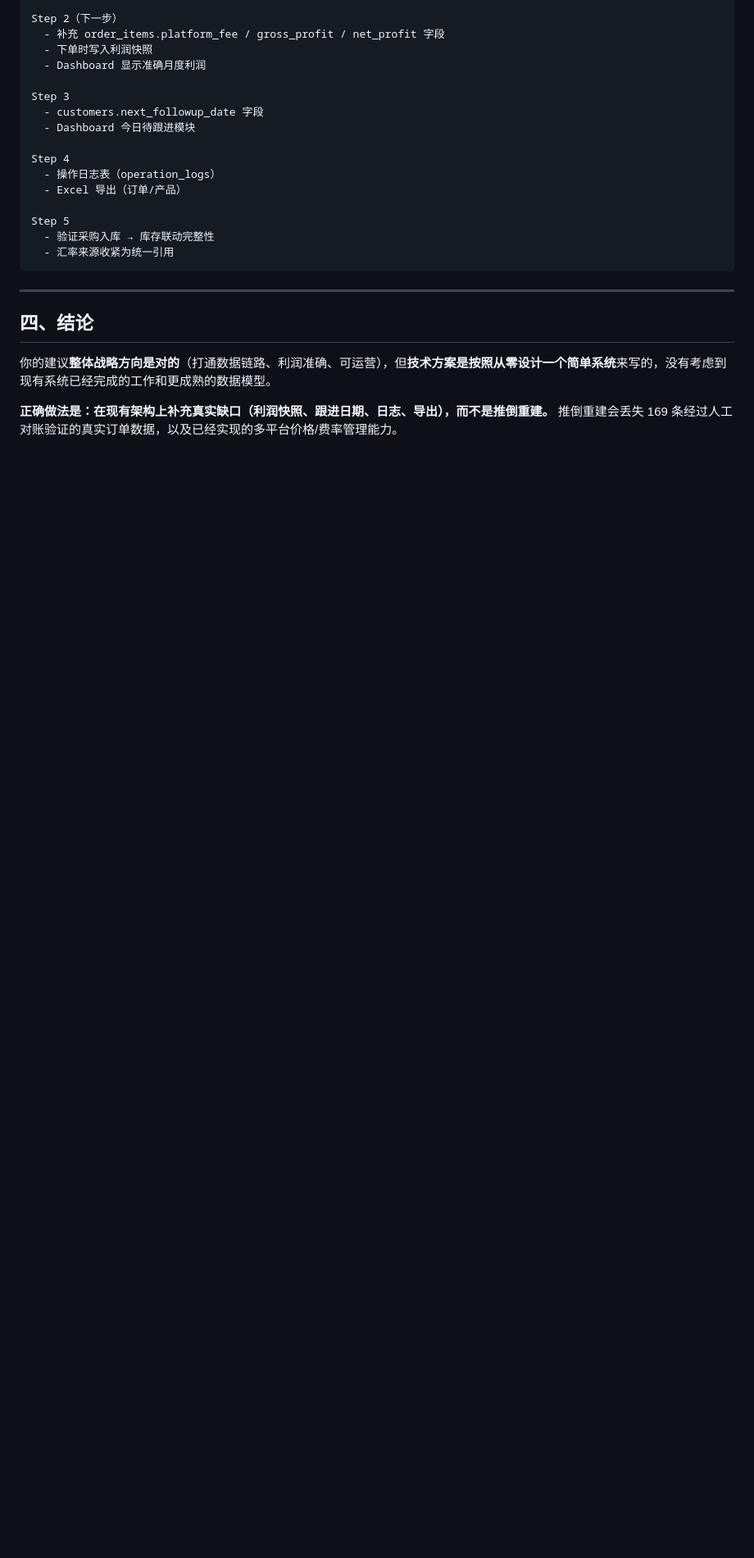
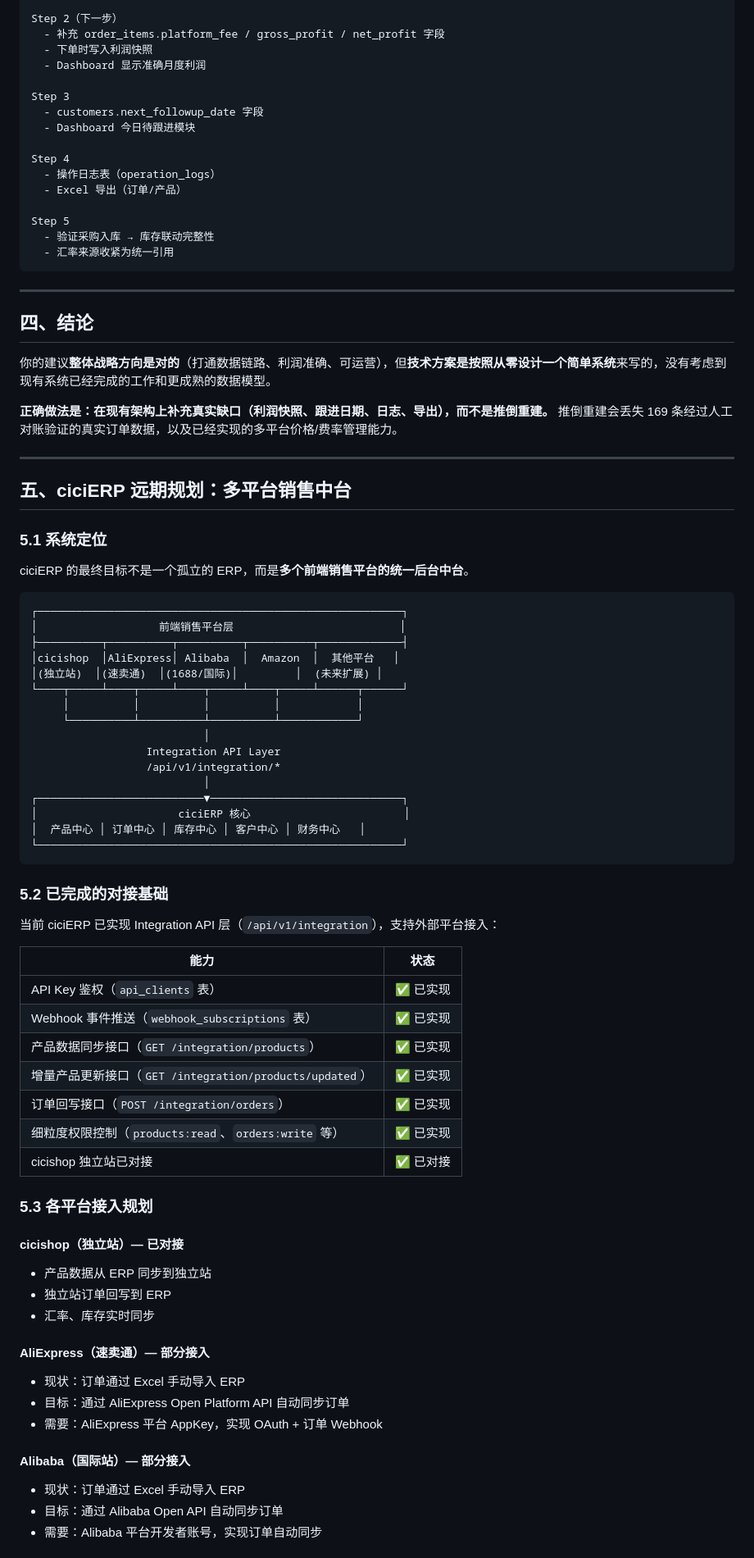
Before and after one commit to wuxiaoyu19900108/ciciERP, a Markdown page: docs/REPLY_TO_CHATGPT_SUGGESTIONS.md, the part around one of its changes. Shown at 82% size. Drawn GitHub-style; blank space fills up the shorter version.

Commit message:
docs: add long-term multi-platform roadmap to ChatGPT reply doc
Co-authored-by: Copilot <223556219+Copilot@users.noreply.github.com>

````diff
--- a/docs/REPLY_TO_CHATGPT_SUGGESTIONS.md
+++ b/docs/REPLY_TO_CHATGPT_SUGGESTIONS.md
@@ -111,3 +111,62 @@ Step 5
 你的建议**整体战略方向是对的**（打通数据链路、利润准确、可运营），但**技术方案是按照从零设计一个简单系统**来写的，没有考虑到现有系统已经完成的工作和更成熟的数据模型。
 
 **正确做法是：在现有架构上补充真实缺口（利润快照、跟进日期、日志、导出），而不是推倒重建。** 推倒重建会丢失 169 条经过人工对账验证的真实订单数据，以及已经实现的多平台价格/费率管理能力。
+
+---
+
+## 五、ciciERP 远期规划：多平台销售中台
+
+### 5.1 系统定位
+
+ciciERP 的最终目标不是一个孤立的 ERP，而是**多个前端销售平台的统一后台中台**。
+
+```
+┌─────────────────────────────────────────────────────────┐
+│                   前端销售平台层                          │
+├──────────┬──────────┬──────────┬──────────┬─────────────┤
+│cicishop  │AliExpress│ Alibaba  │  Amazon  │  其他平台   │
+│(独立站)  │(速卖通)  │(1688/国际)│         │  (未来扩展) │
+└────┬─────┴────┬─────┴────┬─────┴────┬─────┴──────┬──────┘
+     │          │          │          │            │
+     └──────────┴──────────┴──────────┴────────────┘
+                           │
+                  Integration API Layer
+                  /api/v1/integration/*
+                           │
+┌──────────────────────────▼──────────────────────────────┐
+│                      ciciERP 核心                        │
+│  产品中心 │ 订单中心 │ 库存中心 │ 客户中心 │ 财务中心   │
+└─────────────────────────────────────────────────────────┘
+```
+
+### 5.2 已完成的对接基础
+
+当前 ciciERP 已实现 Integration API 层（`/api/v1/integration`），支持外部平台接入：
+
+| 能力 | 状态 |
+|------|------|
+| API Key 鉴权（`api_clients` 表） | ✅ 已实现 |
+| Webhook 事件推送（`webhook_subscriptions` 表） | ✅ 已实现 |
+| 产品数据同步接口（`GET /integration/products`） | ✅ 已实现 |
+| 增量产品更新接口（`GET /integration/products/updated`） | ✅ 已实现 |
+| 订单回写接口（`POST /integration/orders`） | ✅ 已实现 |
+| 细粒度权限控制（`products:read`、`orders:write` 等） | ✅ 已实现 |
+| cicishop 独立站已对接 | ✅ 已对接 |
+
+### 5.3 各平台接入规划
+
+#### cicishop（独立站）— 已对接
+- 产品数据从 ERP 同步到独立站
+- 独立站订单回写到 ERP
+- 汇率、库存实时同步
+
+#### AliExpress（速卖通）— 部分接入
+- 现状：订单通过 Excel 手动导入 ERP
+- 目标：通过 AliExpress Open Platform API 自动同步订单
+- 需要：AliExpress 平台 AppKey，实现 OAuth + 订单 Webhook
+
+#### Alibaba（国际站）— 部分接入
+- 现状：订单通过 Excel 手动导入 ERP
+- 目标：通过 Alibaba Open API 自动同步订单
+- 需要：Alibaba 平台开发者账号，实现订单自动同步
+
````
Also changed, not shown: other parts of docs/REPLY_TO_CHATGPT_SUGGESTIONS.md (+64 -0 lines).
